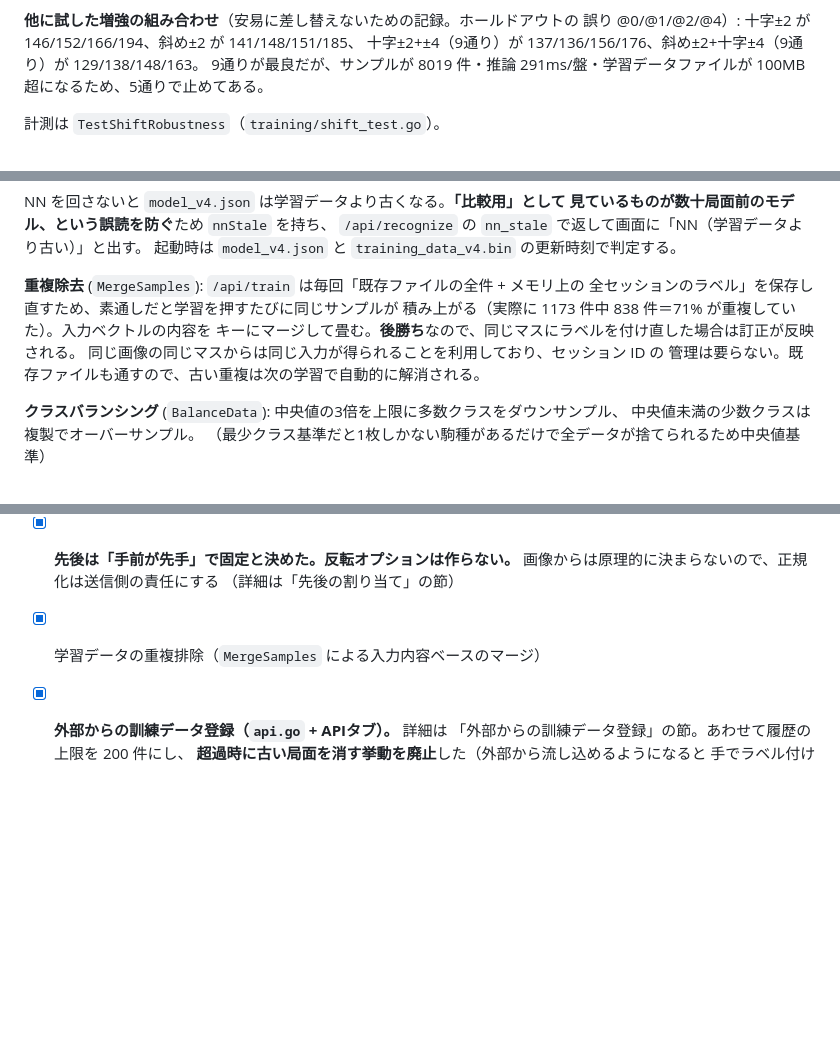
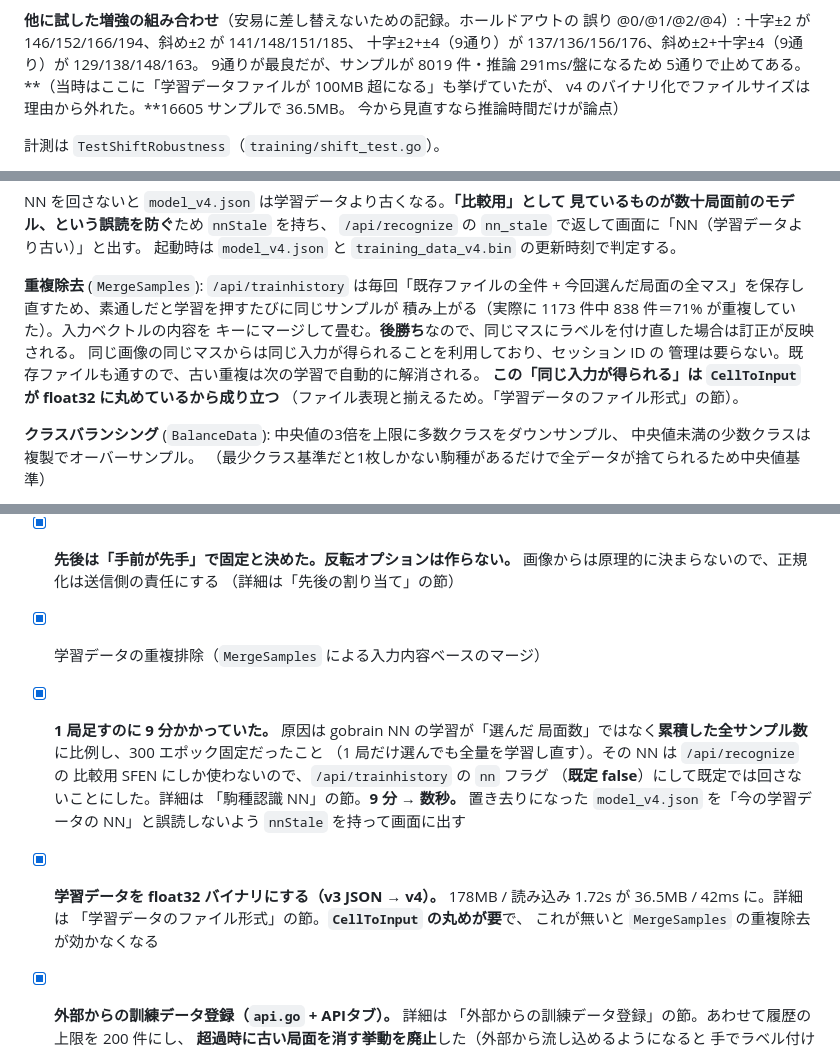
Before and after one commit to ShinteLab/suteme, a Markdown page: CLAUDE.md, 3 parts joined by grey strips. Drawn GitHub-style; blank space fills up the shorter version.

Commit message:
docs(suteme): v4 と NN 既定オフに合わせて記述を揃える
- 「今後の課題」に 2 件（9分の学習・v4 バイナリ化）を記録
- API 表: /api/recognize は k-NN + ClassifyCellFor、sfen_nn / nn_stale を返す
- MergeSamples の重複判定が CellToInput の float32 丸めに依存することを明記
- shiftAugment 9通りを見送った理由からファイルサイズを外す（v4 で 36.5MB）
- 起動時の読み込み順（v4 → v3 JSON）を反映

Co-Authored-By: Claude Opus 5 <noreply@anthropic.com>

```diff
--- a/CLAUDE.md
+++ b/CLAUDE.md
@@ -459,8 +459,10 @@ ClassifyCellWith(cell, 盤全体の地色)
 **他に試した増強の組み合わせ**（安易に差し替えないための記録。ホールドアウトの
 誤り @0/@1/@2/@4）: 十字±2 が 146/152/166/194、斜め±2 が 141/148/151/185、
 十字±2+±4（9通り）が 137/136/156/176、斜め±2+十字±4（9通り）が 129/138/148/163。
-9通りが最良だが、サンプルが 8019 件・推論 291ms/盤・学習データファイルが
-100MB 超になるため、5通りで止めてある。
+9通りが最良だが、サンプルが 8019 件・推論 291ms/盤になるため 5通りで止めてある。
+**（当時はここに「学習データファイルが 100MB 超になる」も挙げていたが、
+v4 のバイナリ化でファイルサイズは理由から外れた。**16605 サンプルで 36.5MB。
+今から見直すなら推論時間だけが論点）
 
 計測は `TestShiftRobustness`（`training/shift_test.go`）。
 
@@ -561,12 +563,14 @@ NN を回さないと `model_v4.json` は学習データより古くなる。**
 `/api/recognize` の `nn_stale` で返して画面に「NN（学習データより古い）」と出す。
 起動時は `model_v4.json` と `training_data_v4.bin` の更新時刻で判定する。
 
-**重複除去** (`MergeSamples`): `/api/train` は毎回「既存ファイルの全件 + メモリ上の
-全セッションのラベル」を保存し直すため、素通しだと学習を押すたびに同じサンプルが
+**重複除去** (`MergeSamples`): `/api/trainhistory` は毎回「既存ファイルの全件 +
+今回選んだ局面の全マス」を保存し直すため、素通しだと学習を押すたびに同じサンプルが
 積み上がる（実際に 1173 件中 838 件＝71% が重複していた）。入力ベクトルの内容を
 キーにマージして畳む。**後勝ち**なので、同じマスにラベルを付け直した場合は訂正が反映される。
 同じ画像の同じマスからは同じ入力が得られることを利用しており、セッション ID の
 管理は要らない。既存ファイルも通すので、古い重複は次の学習で自動的に解消される。
+**この「同じ入力が得られる」は `CellToInput` が float32 に丸めているから成り立つ**
+（ファイル表現と揃えるため。「学習データのファイル形式」の節）。
 
 **クラスバランシング** (`BalanceData`): 中央値の3倍を上限に多数クラスをダウンサンプル、
 中央値未満の少数クラスは複製でオーバーサンプル。
@@ -1146,6 +1152,18 @@ APIタブ   外部からの訓練データ登録の設定（既定は無効）
       画像からは原理的に決まらないので、正規化は送信側の責任にする
       （詳細は「先後の割り当て」の節）
 - [x] 学習データの重複排除（`MergeSamples` による入力内容ベースのマージ）
+- [x] **1 局足すのに 9 分かかっていた。** 原因は gobrain NN の学習が「選んだ
+      局面数」ではなく**累積した全サンプル数**に比例し、300 エポック固定だったこと
+      （1 局だけ選んでも全量を学習し直す）。その NN は `/api/recognize` の
+      比較用 SFEN にしか使わないので、`/api/trainhistory` の `nn` フラグ
+      （**既定 false**）にして既定では回さないことにした。詳細は
+      「駒種認識 NN」の節。**9 分 → 数秒。**
+      置き去りになった `model_v4.json` を「今の学習データの NN」と誤読しないよう
+      `nnStale` を持って画面に出す
+- [x] **学習データを float32 バイナリにする（v3 JSON → v4）。**
+      178MB / 読み込み 1.72s が 36.5MB / 42ms に。詳細は
+      「学習データのファイル形式」の節。**`CellToInput` の丸めが要**で、
+      これが無いと `MergeSamples` の重複除去が効かなくなる
 - [x] **外部からの訓練データ登録（`api.go` + APIタブ）。** 詳細は
       「外部からの訓練データ登録」の節。あわせて履歴の上限を 200 件にし、
       **超過時に古い局面を消す挙動を廃止**した（外部から流し込めるようになると
```
Also changed, not shown: other parts of CLAUDE.md (+5 -3 lines).
